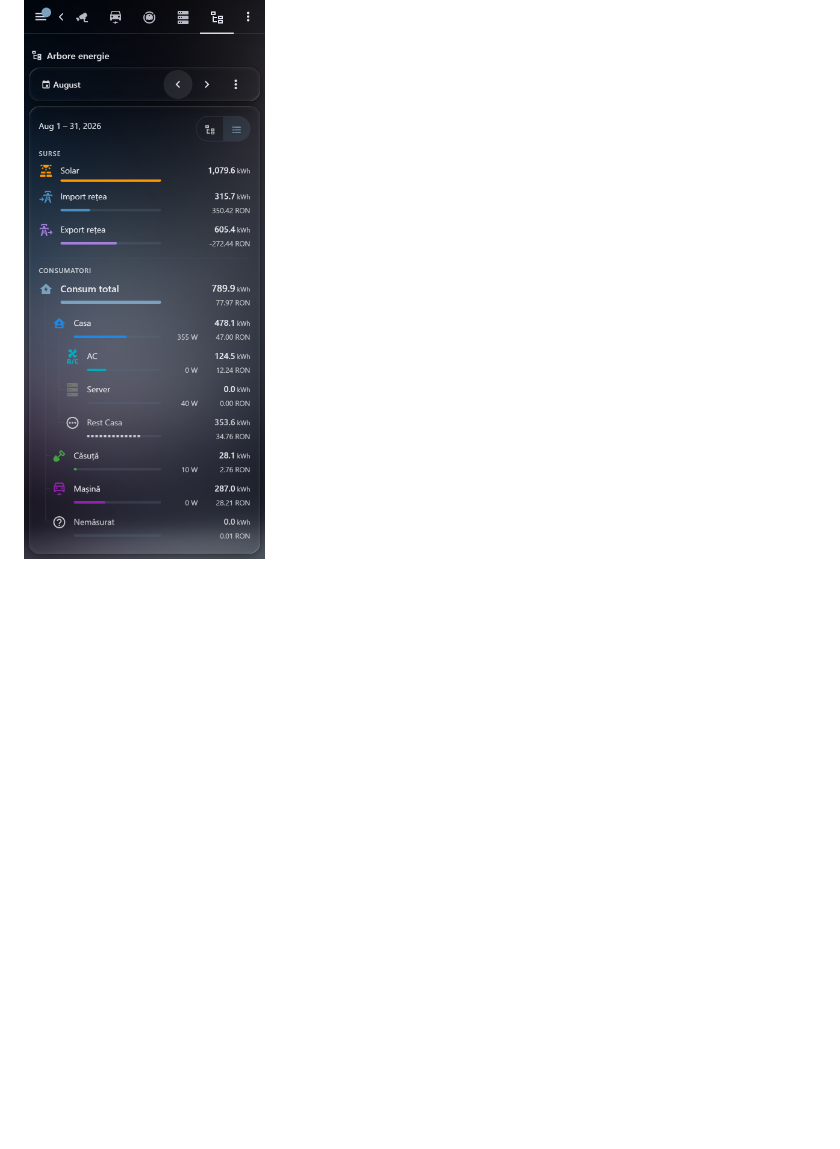
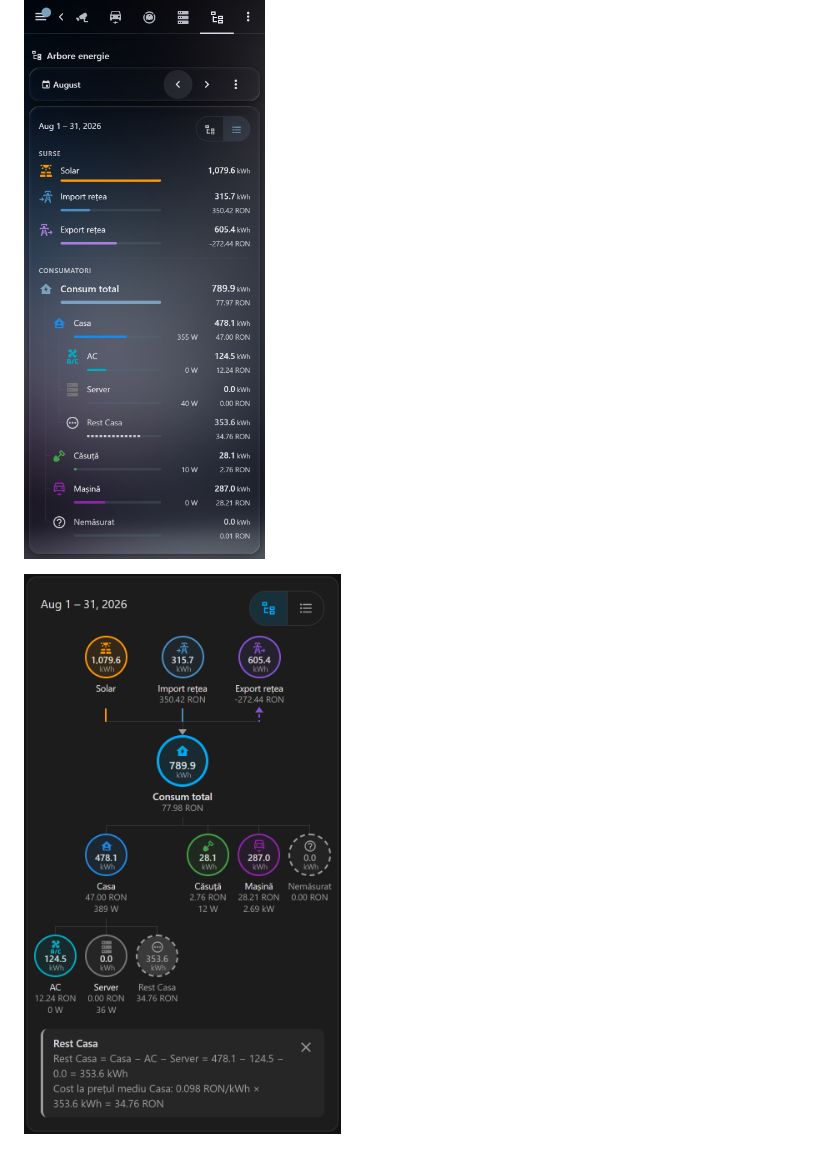
Before and after one commit to ZaBug/energy-tree-card, a Markdown page: README.md, the part around the change. Drawn GitHub-style; pictures changed too: docs/screenshot-400-tree.png (added); blank space fills up the shorter version.

Commit message:
docs: phone screenshot of the compact tree

```diff
--- a/README.md
+++ b/README.md
@@ -17,6 +17,8 @@ per device.
 ## Screenshots
 
 ![Phone, bars layout](docs/screenshot-400.png)
+
+![Phone, compact tree with the explanation of Rest Casa](docs/screenshot-400-tree.png)
 
 ![Desktop, tree layout](docs/screenshot-1200.png)
 
```
